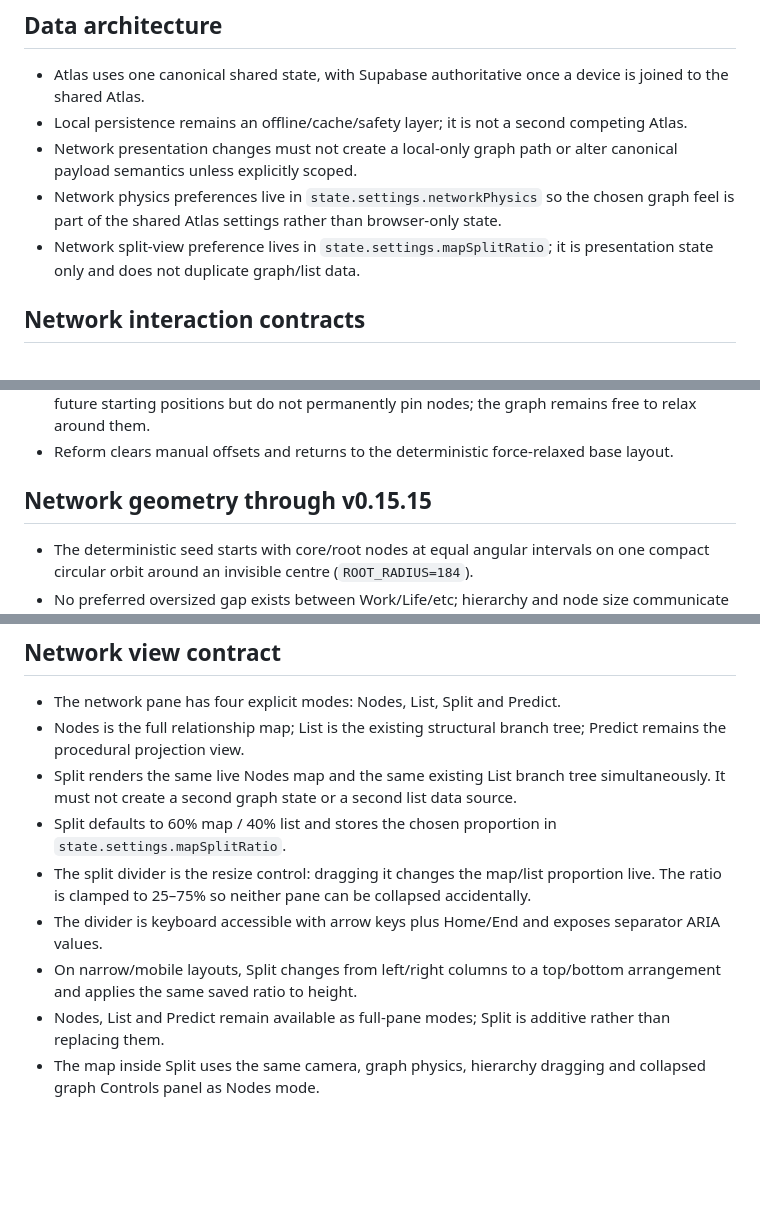
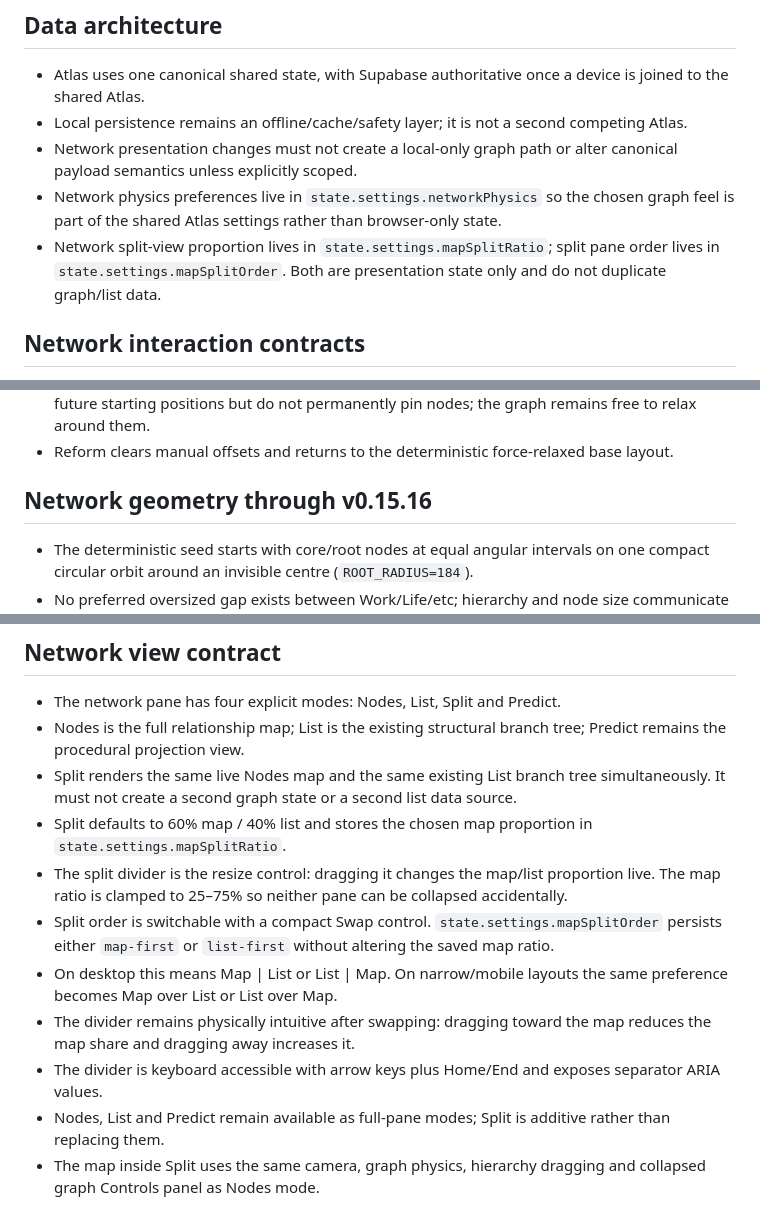
Before and after one commit to whereistherope/atlas, a Markdown page: docs/ATLAS_CURRENT_STATE.md, 3 parts joined by grey strips. Rendered like a GitHub page; blank space fills up the shorter version.

Commit message:
docs: record switchable split pane order

```diff
--- a/docs/ATLAS_CURRENT_STATE.md
+++ b/docs/ATLAS_CURRENT_STATE.md
@@ -8,7 +8,7 @@ Authoritative continuation checkpoint for future development sessions.
 - Local persistence remains an offline/cache/safety layer; it is not a second competing Atlas.
 - Network presentation changes must not create a local-only graph path or alter canonical payload semantics unless explicitly scoped.
 - Network physics preferences live in `state.settings.networkPhysics` so the chosen graph feel is part of the shared Atlas settings rather than browser-only state.
-- Network split-view preference lives in `state.settings.mapSplitRatio`; it is presentation state only and does not duplicate graph/list data.
+- Network split-view proportion lives in `state.settings.mapSplitRatio`; split pane order lives in `state.settings.mapSplitOrder`. Both are presentation state only and do not duplicate graph/list data.
 
 ## Network interaction contracts
 
@@ -25,7 +25,7 @@ Authoritative continuation checkpoint for future development sessions.
 - Anchor preserves a preferred manual constellation as relative offsets. Those offsets influence future starting positions but do not permanently pin nodes; the graph remains free to relax around them.
 - Reform clears manual offsets and returns to the deterministic force-relaxed base layout.
 
-## Network geometry through v0.15.15
+## Network geometry through v0.15.16
 
 - The deterministic seed starts with core/root nodes at equal angular intervals on one compact circular orbit around an invisible centre (`ROOT_RADIUS=184`).
 - No preferred oversized gap exists between Work/Life/etc; hierarchy and node size communicate importance.
@@ -52,10 +52,12 @@ Authoritative continuation checkpoint for future development sessions.
 - The network pane has four explicit modes: Nodes, List, Split and Predict.
 - Nodes is the full relationship map; List is the existing structural branch tree; Predict remains the procedural projection view.
 - Split renders the same live Nodes map and the same existing List branch tree simultaneously. It must not create a second graph state or a second list data source.
-- Split defaults to 60% map / 40% list and stores the chosen proportion in `state.settings.mapSplitRatio`.
-- The split divider is the resize control: dragging it changes the map/list proportion live. The ratio is clamped to 25–75% so neither pane can be collapsed accidentally.
+- Split defaults to 60% map / 40% list and stores the chosen map proportion in `state.settings.mapSplitRatio`.
+- The split divider is the resize control: dragging it changes the map/list proportion live. The map ratio is clamped to 25–75% so neither pane can be collapsed accidentally.
+- Split order is switchable with a compact Swap control. `state.settings.mapSplitOrder` persists either `map-first` or `list-first` without altering the saved map ratio.
+- On desktop this means Map | List or List | Map. On narrow/mobile layouts the same preference becomes Map over List or List over Map.
+- The divider remains physically intuitive after swapping: dragging toward the map reduces the map share and dragging away increases it.
 - The divider is keyboard accessible with arrow keys plus Home/End and exposes separator ARIA values.
-- On narrow/mobile layouts, Split changes from left/right columns to a top/bottom arrangement and applies the same saved ratio to height.
 - Nodes, List and Predict remain available as full-pane modes; Split is additive rather than replacing them.
 - The map inside Split uses the same camera, graph physics, hierarchy dragging and collapsed graph Controls panel as Nodes mode.
 
```
Also changed, not shown: other parts of docs/ATLAS_CURRENT_STATE.md (+1 -0 lines).
